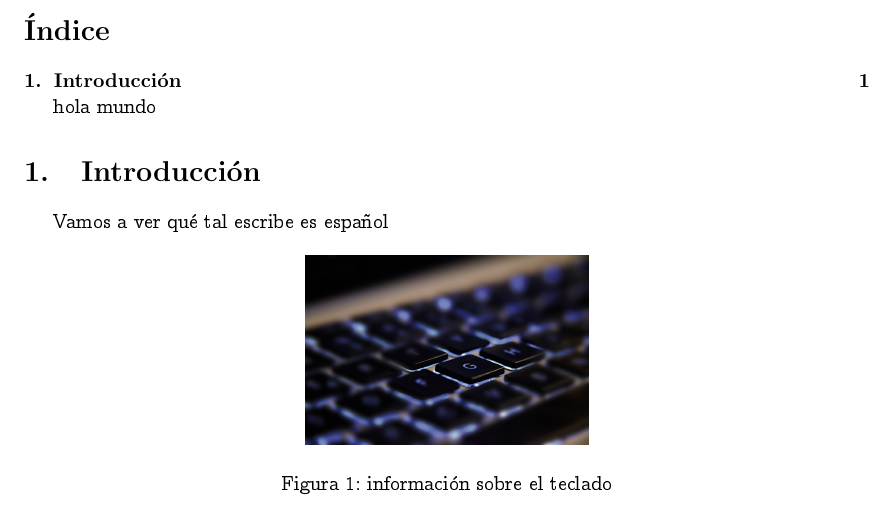
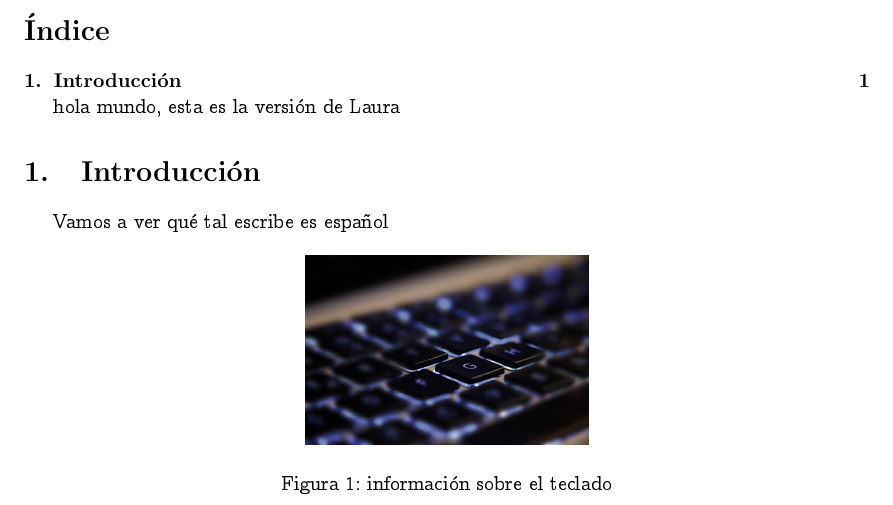
Before and after one commit to dblancoformacion/latex_pruebas, a LaTeX document (ej1/ej1.tex): part of the page, cut so that both start at the same text. Compiled offline with pdfLaTeX; the source files are stored in an older character set and shown here as Unicode.

Commit message:
Versión de Laura

```diff
--- a/ej1/ej1.tex
+++ b/ej1/ej1.tex
@@ -9,7 +9,8 @@
 
 \tableofcontents
 
-hola mundo
+hola mundo,
+esta es la versión de Laura
 
 \section{Introducción}
 
```
